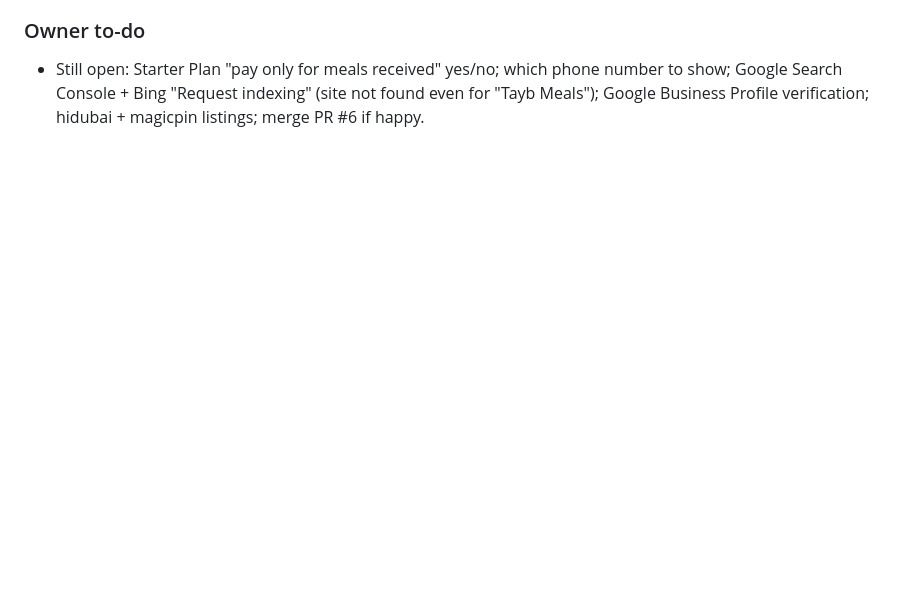
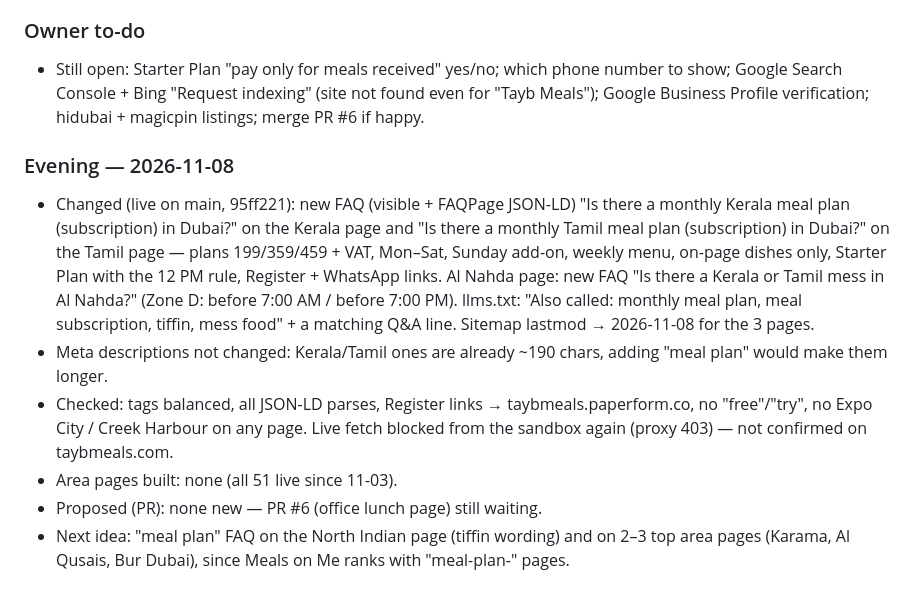
Before and after one commit to mmizwan-debug/TaybClaud, a Markdown page: docs/seo-log.md, the part around the change. Drawn GitHub-style; blank space fills up the shorter version.

Commit message:
SEO log: evening 2026-11-08
Co-Authored-By: Claude Opus 5.5 <noreply@anthropic.com>
Claude-Session: https://claude.ai/code/session_01G6GxT2H8148qvdZUcSYNns

```diff
--- a/docs/seo-log.md
+++ b/docs/seo-log.md
@@ -805,3 +805,11 @@ Search tool is a US web index, not Google UAE — rough signal only. taybmeals.c
 
 ### Owner to-do
 - Still open: Starter Plan "pay only for meals received" yes/no; which phone number to show; Google Search Console + Bing "Request indexing" (site not found even for "Tayb Meals"); Google Business Profile verification; hidubai + magicpin listings; merge PR #6 if happy.
+
+### Evening — 2026-11-08
+- Changed (live on main, 95ff221): new FAQ (visible + FAQPage JSON-LD) "Is there a monthly Kerala meal plan (subscription) in Dubai?" on the Kerala page and "Is there a monthly Tamil meal plan (subscription) in Dubai?" on the Tamil page — plans 199/359/459 + VAT, Mon–Sat, Sunday add-on, weekly menu, on-page dishes only, Starter Plan with the 12 PM rule, Register + WhatsApp links. Al Nahda page: new FAQ "Is there a Kerala or Tamil mess in Al Nahda?" (Zone D: before 7:00 AM / before 7:00 PM). llms.txt: "Also called: monthly meal plan, meal subscription, tiffin, mess food" + a matching Q&A line. Sitemap lastmod → 2026-11-08 for the 3 pages.
+- Meta descriptions not changed: Kerala/Tamil ones are already ~190 chars, adding "meal plan" would make them longer.
+- Checked: tags balanced, all JSON-LD parses, Register links → taybmeals.paperform.co, no "free"/"try", no Expo City / Creek Harbour on any page. Live fetch blocked from the sandbox again (proxy 403) — not confirmed on taybmeals.com.
+- Area pages built: none (all 51 live since 11-03).
+- Proposed (PR): none new — PR #6 (office lunch page) still waiting.
+- Next idea: "meal plan" FAQ on the North Indian page (tiffin wording) and on 2–3 top area pages (Karama, Al Qusais, Bur Dubai), since Meals on Me ranks with "meal-plan-<area>" pages.
```
